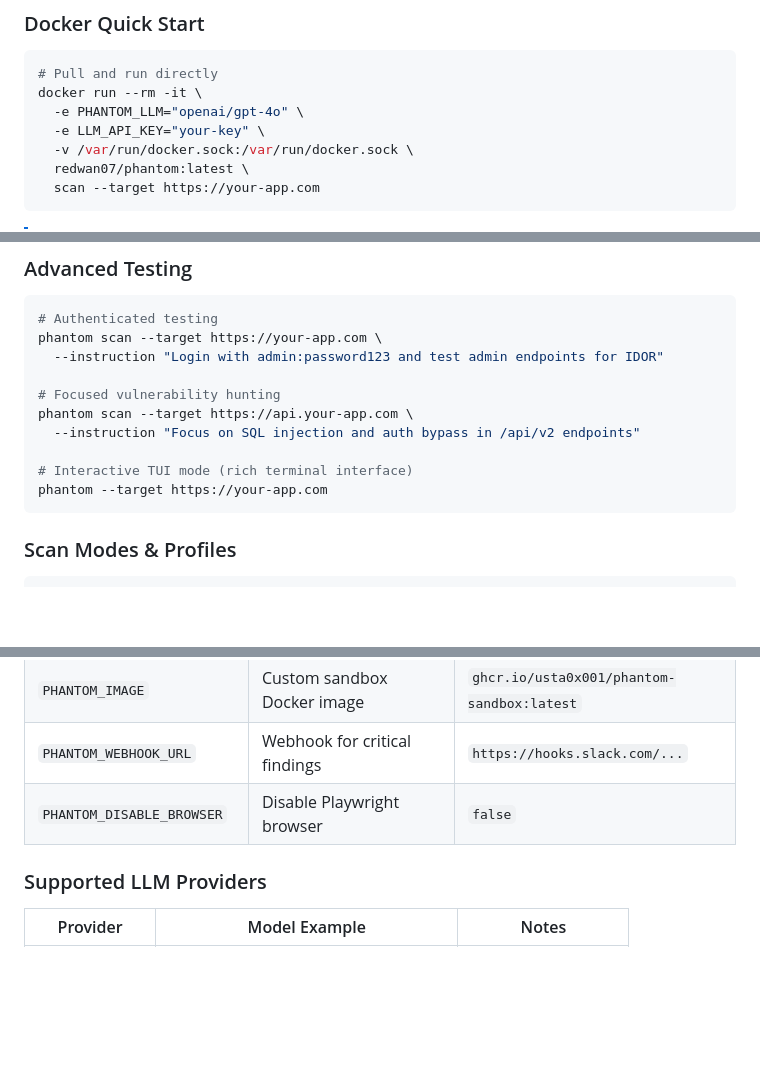
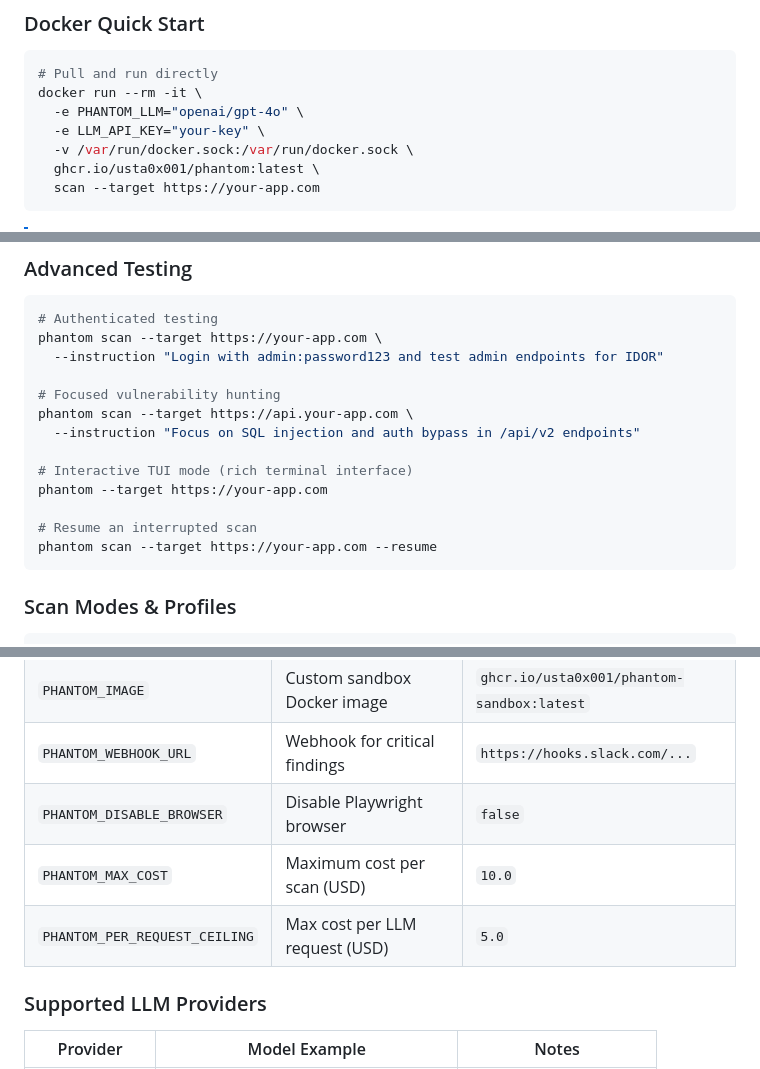
Before and after one commit to Usta0x001/Phantom, a Markdown page: README.md, 3 parts joined by grey strips. Rendered like a GitHub page; blank space fills up the shorter version.

````diff
--- a/README.md
+++ b/README.md
@@ -350,7 +364,7 @@ docker run --rm -it \
   -e PHANTOM_LLM="openai/gpt-4o" \
   -e LLM_API_KEY="your-key" \
   -v /var/run/docker.sock:/var/run/docker.sock \
-  redwan07/phantom:latest \
+  ghcr.io/usta0x001/phantom:latest \
   scan --target https://your-app.com
 ```
 
@@ -388,6 +402,9 @@ phantom scan --target https://api.your-app.com \
 
 # Interactive TUI mode (rich terminal interface)
 phantom --target https://your-app.com
+
+# Resume an interrupted scan
+phantom scan --target https://your-app.com --resume
 ```
 
 ### Scan Modes & Profiles
@@ -440,6 +457,8 @@ phantom diff <run1> <run2>
 | `PHANTOM_IMAGE` | Custom sandbox Docker image | `ghcr.io/usta0x001/phantom-sandbox:latest` |
 | `PHANTOM_WEBHOOK_URL` | Webhook for critical findings | `https://hooks.slack.com/...` |
 | `PHANTOM_DISABLE_BROWSER` | Disable Playwright browser | `false` |
+| `PHANTOM_MAX_COST` | Maximum cost per scan (USD) | `10.0` |
+| `PHANTOM_PER_REQUEST_CEILING` | Max cost per LLM request (USD) | `5.0` |
 
 ### Supported LLM Providers
 
````
Also changed, not shown: other parts of README.md (+18 -3 lines).
